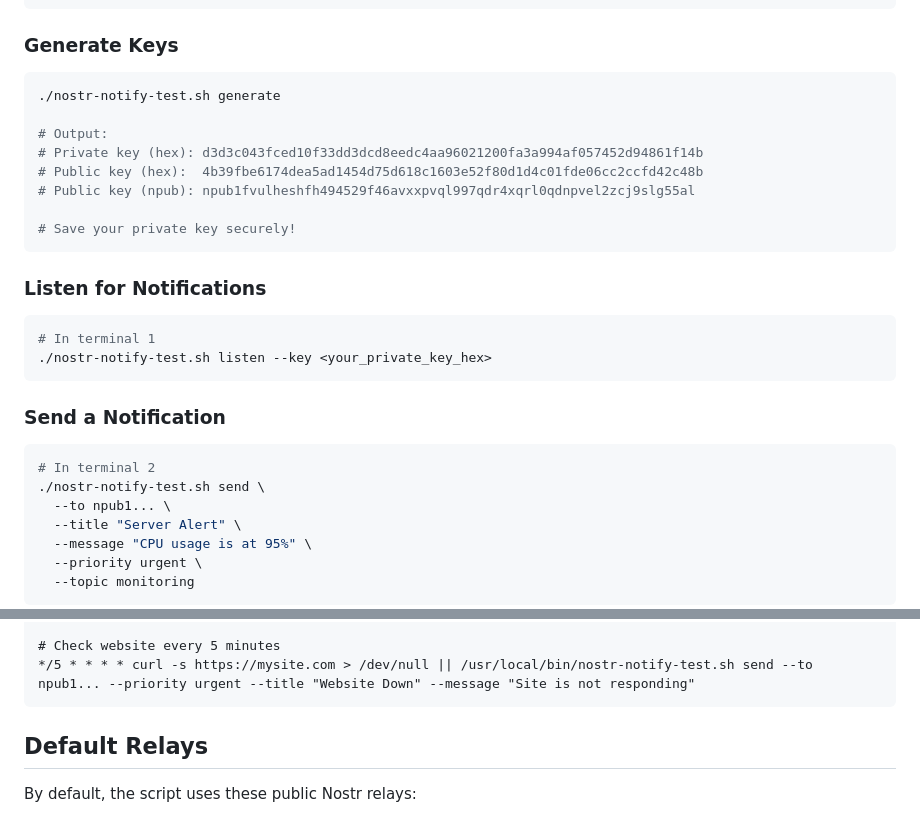
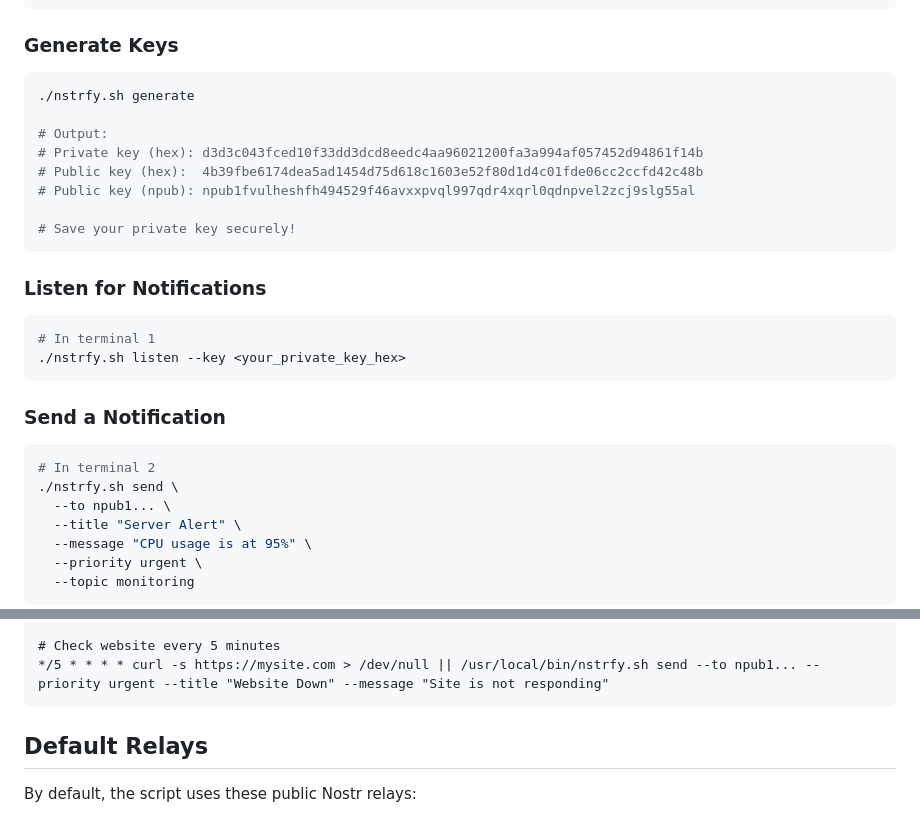
Before and after one commit to vcavallo/nstrfy.sh, a Markdown page: README.md, 2 parts joined by grey strips. Rendered like a GitHub page.

````diff
--- a/README.md
+++ b/README.md
@@ -55,7 +55,7 @@ apt install jq   # Linux
 ### Generate Keys
 
 ```bash
-./nostr-notify-test.sh generate
+./nstrfy.sh generate
 
 # Output:
 # Private key (hex): d3d3c043fced10f33dd3dcd8eedc4aa96021200fa3a994af057452d94861f14b
@@ -69,14 +69,14 @@ apt install jq   # Linux
 
 ```bash
 # In terminal 1
-./nostr-notify-test.sh listen --key <your_private_key_hex>
+./nstrfy.sh listen --key <your_private_key_hex>
 ```
 
 ### Send a Notification
 
 ```bash
 # In terminal 2
-./nostr-notify-test.sh send \
+./nstrfy.sh send \
   --to npub1... \
   --title "Server Alert" \
   --message "CPU usage is at 95%" \
@@ -178,6 +178,6 @@ fi
 
 # Check website every 5 minutes
-*/5 * * * * curl -s https://mysite.com > /dev/null || /usr/local/bin/nostr-notify-test.sh send --to npub1... --priority urgent --title "Website Down" --message "Site is not responding"
+*/5 * * * * curl -s https://mysite.com > /dev/null || /usr/local/bin/nstrfy.sh send --to npub1... --priority urgent --title "Website Down" --message "Site is not responding"
 ```
 
 ## Default Relays
````
Also changed, not shown: other parts of README.md (+8 -8 lines).
